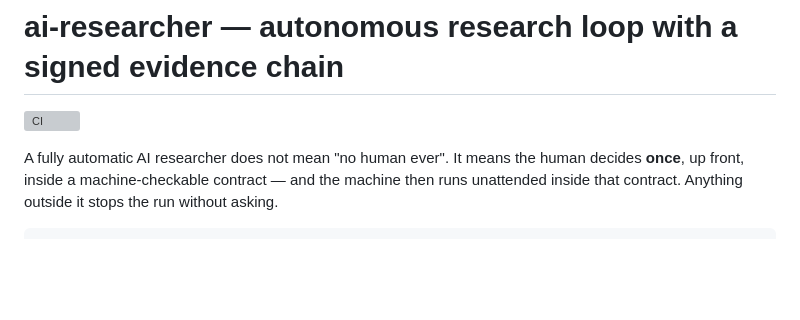
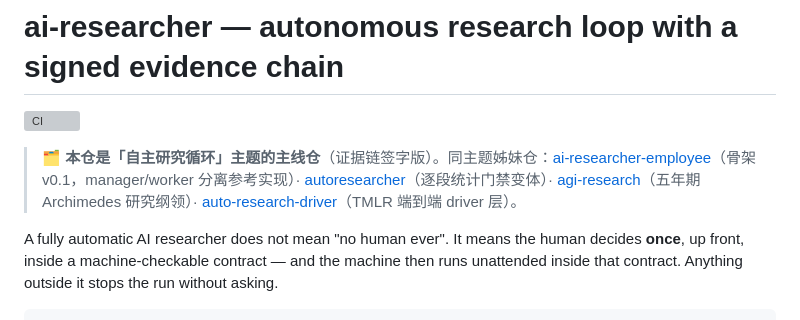
Before and after one commit to aidless/ai-researcher, a Markdown page: README.md, the part around the change. Rendered like a GitHub page; blank space fills up the shorter version; grey boxes are pictures that could not be loaded.

Commit message:
docs: add repo-family pointer (mainline cross-reference)
Governance hardening from 2026-11-09 repo audit (no scientific changes).

```diff
--- a/README.md
+++ b/README.md
@@ -1,6 +1,8 @@
 # ai-researcher — autonomous research loop with a signed evidence chain
 
 [![CI](https://github.com/aidless/ai-researcher/actions/workflows/checks.yml/badge.svg)](https://github.com/aidless/ai-researcher/actions/workflows/checks.yml)
+
+> 🗂 **本仓是「自主研究循环」主题的主线仓**（证据链签字版）。同主题姊妹仓：[ai-researcher-employee](https://github.com/aidless/ai-researcher-employee)（骨架 v0.1，manager/worker 分离参考实现）· [autoresearcher](https://github.com/aidless/autoresearcher)（逐段统计门禁变体）· [agi-research](https://github.com/aidless/agi-research)（五年期 Archimedes 研究纲领）· [auto-research-driver](https://github.com/aidless/auto-research-driver)（TMLR 端到端 driver 层）。
 
 A fully automatic AI researcher does not mean "no human ever". It means the human
 decides **once**, up front, inside a machine-checkable contract — and the machine
```
